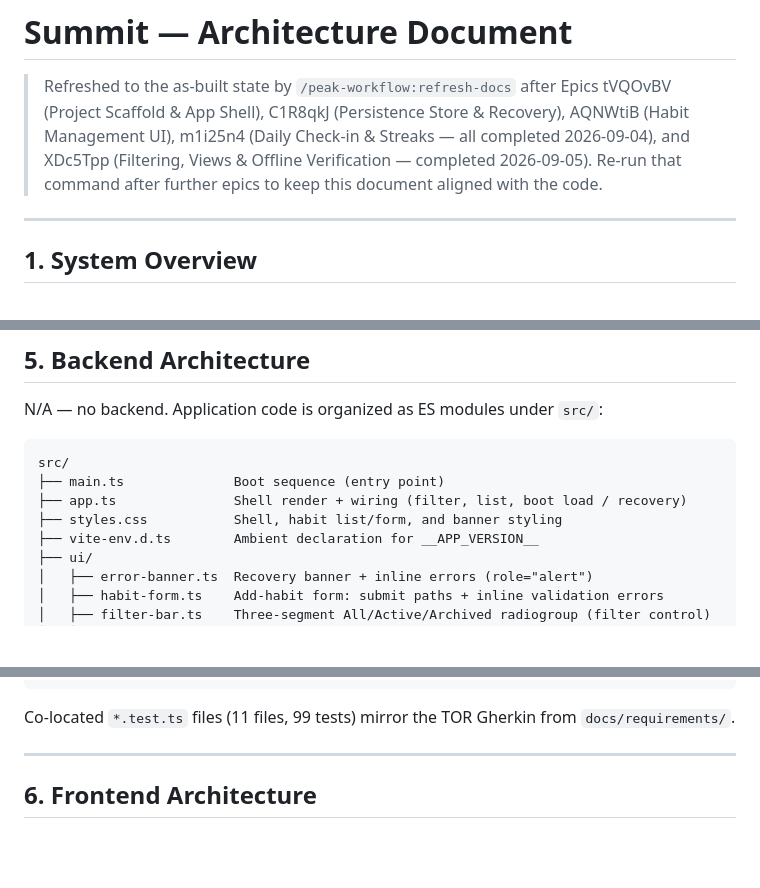
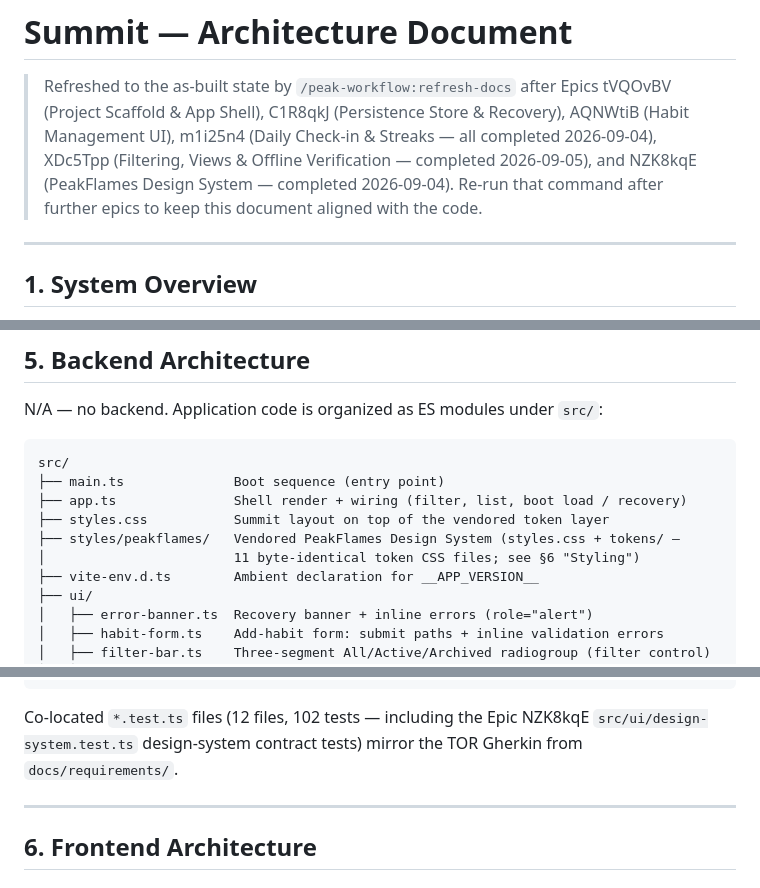
Before and after one commit to peakflames/summit-glm-zcode, a Markdown page: docs/architecture.md, 3 parts joined by grey strips. Rendered like a GitHub page; blank space fills up the shorter version.

````diff
--- a/docs/architecture.md
+++ b/docs/architecture.md
@@ -3,8 +3,9 @@
 > Refreshed to the as-built state by `/peak-workflow:refresh-docs` after Epics tVQOvBV
 > (Project Scaffold & App Shell), C1R8qkJ (Persistence Store & Recovery), AQNWtiB
 > (Habit Management UI), m1i25n4 (Daily Check-in & Streaks — all completed 2026-09-04),
-> and XDc5Tpp (Filtering, Views & Offline Verification — completed 2026-09-05). Re-run
-> that command after further epics to keep this document aligned with the code.
+> XDc5Tpp (Filtering, Views & Offline Verification — completed 2026-09-05), and NZK8kqE
+> (PeakFlames Design System — completed 2026-09-04). Re-run that command after further
+> epics to keep this document aligned with the code.
 
 ---
 
@@ -61,7 +62,9 @@ N/A — no backend. Application code is organized as ES modules under `src/`:
 src/
 ├── main.ts              Boot sequence (entry point)
 ├── app.ts               Shell render + wiring (filter, list, boot load / recovery)
-├── styles.css           Shell, habit list/form, and banner styling
+├── styles.css           Summit layout on top of the vendored token layer
+├── styles/peakflames/   Vendored PeakFlames Design System (styles.css + tokens/ —
+│                        11 byte-identical token CSS files; see §6 "Styling")
 ├── vite-env.d.ts        Ambient declaration for __APP_VERSION__
 ├── ui/
 │   ├── error-banner.ts  Recovery banner + inline errors (role="alert")
@@ -78,7 +81,8 @@ src/
     └── storage.ts       Full store: loadState / saveState / updateState
 ```
 
-Co-located `*.test.ts` files (11 files, 99 tests) mirror the TOR Gherkin from
+Co-located `*.test.ts` files (12 files, 102 tests — including the Epic NZK8kqE
+`src/ui/design-system.test.ts` design-system contract tests) mirror the TOR Gherkin from
 `docs/requirements/`.
 
 ---
````
Also changed, not shown: docs/design-notes.md (+27 -9 lines).
